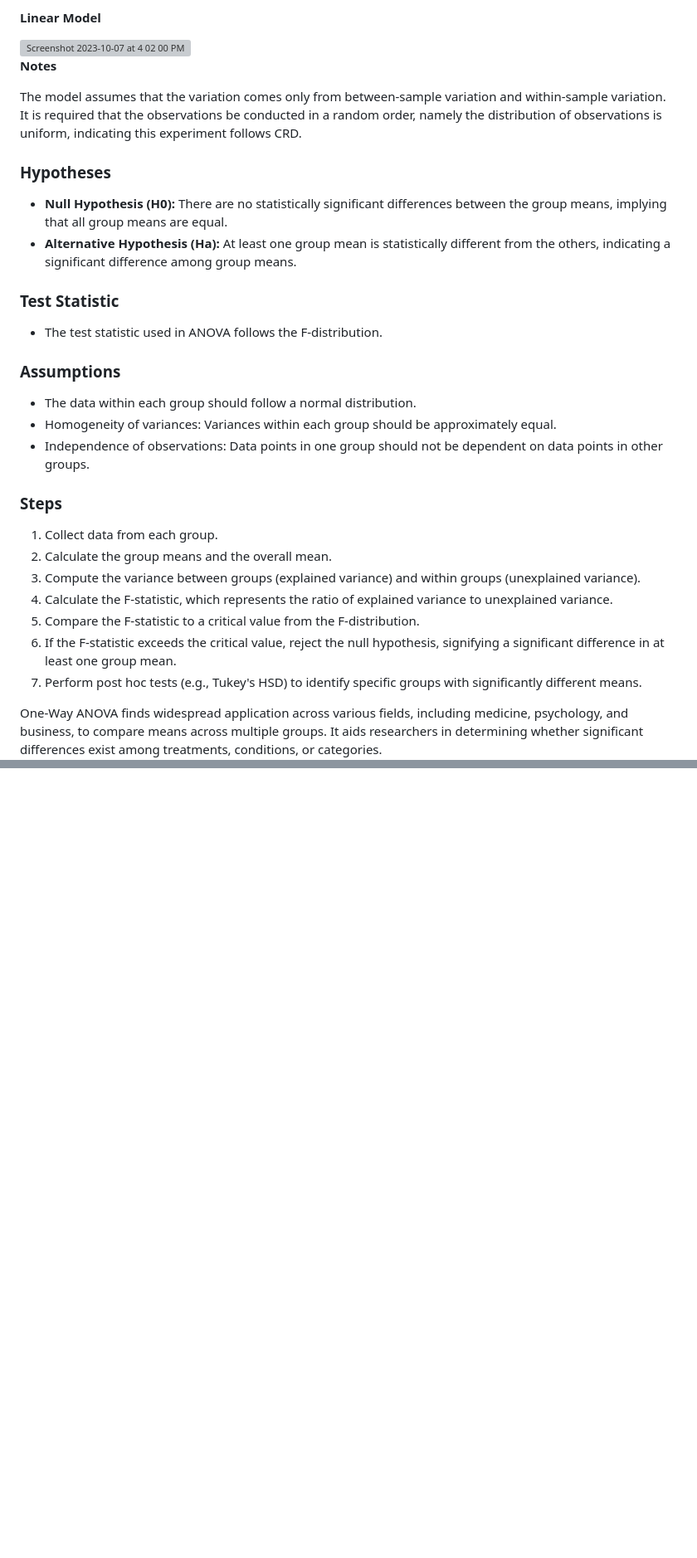
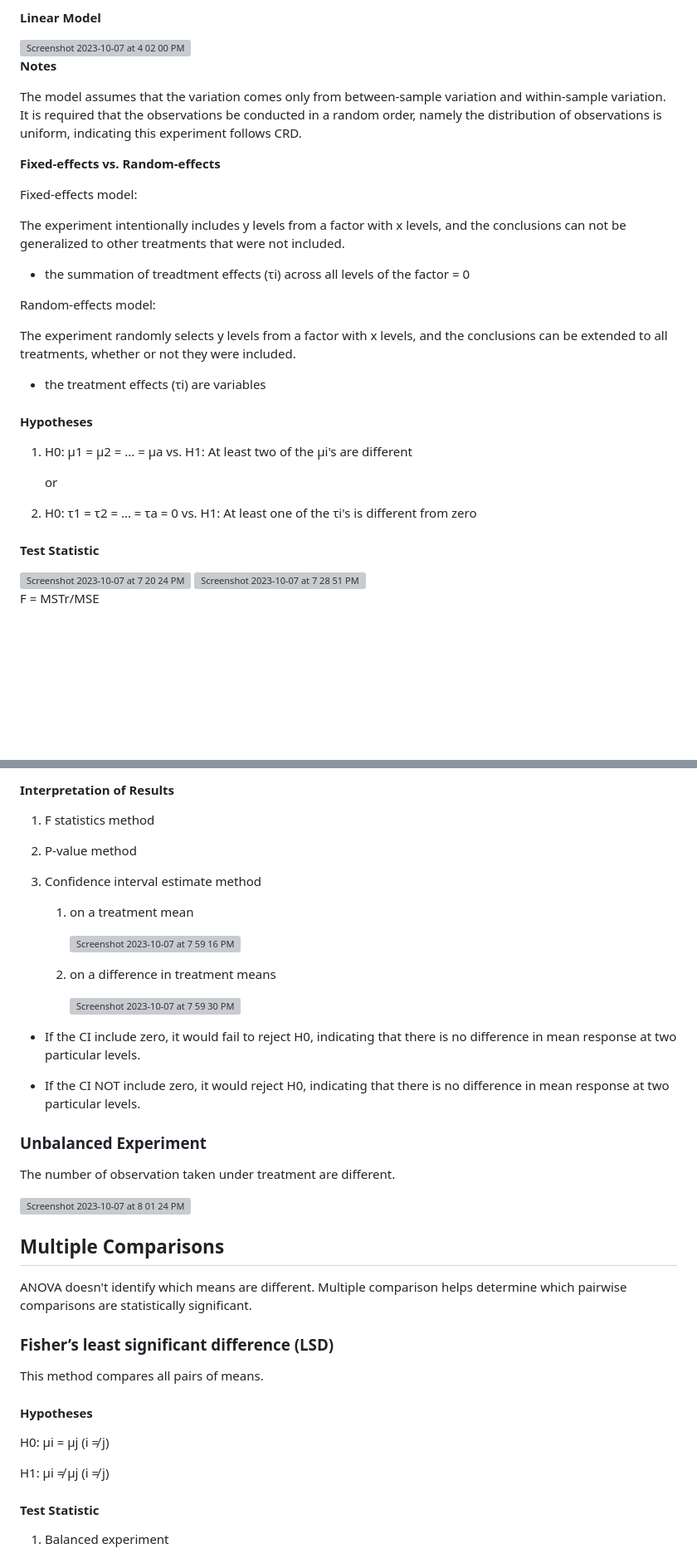
Before and after one commit to ShuxiChen/Data-Analytics-Course-Projects, a Markdown page: Statistical Methods and Data Analysis/ANOVA/README.md, 2 parts joined by grey strips. Shown: that part at 83% size. Drawn GitHub-style; blank space fills up the shorter version; grey boxes are pictures that could not be loaded.

```diff
--- a/Statistical Methods and Data Analysis/ANOVA/README.md
+++ b/Statistical Methods and Data Analysis/ANOVA/README.md
@@ -54,29 +54,33 @@ ANOVA is more robust by considering the overall pattern of group means.
 
 The model assumes that the variation comes only from between-sample variation and within-sample variation. It is required that the observations be conducted in a random order, namely the distribution of observations is uniform, indicating this experiment follows CRD.
 
-### Hypotheses
+**Fixed-effects vs. Random-effects**
 
-- **Null Hypothesis (H0):** There are no statistically significant differences between the group means, implying that all group means are equal.
-- **Alternative Hypothesis (Ha):** At least one group mean is statistically different from the others, indicating a significant difference among group means.
+Fixed-effects model:
 
-### Test Statistic
+The experiment intentionally includes y levels from a factor with x levels, and the conclusions can not be generalized to other treatments that were not included.
 
-- The test statistic used in ANOVA follows the F-distribution.
+- the summation of treadtment effects (τi) across all levels of the factor = 0
 
-### Assumptions
+Random-effects model:
 
-- The data within each group should follow a normal distribution.
-- Homogeneity of variances: Variances within each group should be approximately equal.
-- Independence of observations: Data points in one group should not be dependent on data points in other groups.
+The experiment randomly selects y levels from a factor with x levels, and the conclusions can be extended to all treatments, whether or not they were included.
 
-### Steps
+- the treatment effects (τi) are variables
 
-1. Collect data from each group.
-2. Calculate the group means and the overall mean.
-3. Compute the variance between groups (explained variance) and within groups (unexplained variance).
-4. Calculate the F-statistic, which represents the ratio of explained variance to unexplained variance.
-5. Compare the F-statistic to a critical value from the F-distribution.
-6. If the F-statistic exceeds the critical value, reject the null hypothesis, signifying a significant difference in at least one group mean.
-7. Perform post hoc tests (e.g., Tukey's HSD) to identify specific groups with significantly different means.
+#### Hypotheses
 
-One-Way ANOVA finds widespread application across various fields, including medicine, psychology, and business, to compare means across multiple groups. It aids researchers in determining whether significant differences exist among treatments, conditions, or categories.
+1. H0: μ1 = μ2 = ... = μa vs. H1: At least two of the μi's are different
+
+   or
+
+2. H0: τ1 = τ2 = ... = τa = 0 vs. H1: At least one of the τi's is different from zero
+
+#### Test Statistic
+
+<img width="466" alt="Screenshot 2023-10-07 at 7 20 24 PM" src="https://github.com/ShuxiChen/Data-Analytics-Course-Projects/assets/146168006/06fa3ac2-3e36-44d7-bc52-3fe0f93606bc">
+
+<img width="384" alt="Screenshot 2023-10-07 at 7 28 51 PM" src="https://github.com/ShuxiChen/Data-Analytics-Course-Projects/assets/146168006/97bbf7df-31ae-4ac3-8391-66bb02b50366">
+
+F = MSTr/MSE
+
@@ -82,0 +101,45 @@ One-Way ANOVA finds widespread application across various fields, including medi
+#### Interpretation of Results
+
+1. F statistics method
+
+2. P-value method
+
+3. Confidence interval estimate method
+
+   1) on a treatment mean
+
+      <img width="586" alt="Screenshot 2023-10-07 at 7 59 16 PM" src="https://github.com/ShuxiChen/Data-Analytics-Course-Projects/assets/146168006/23f82621-4c8f-49ce-a7fc-f45ef3f91c6c">
+
+
+   2) on a difference in treatment means
+
+      <img width="579" alt="Screenshot 2023-10-07 at 7 59 30 PM" src="https://github.com/ShuxiChen/Data-Analytics-Course-Projects/assets/146168006/b4ad8af2-6166-4230-86da-2c3513a0604f">
+
+* If the CI include zero, it would fail to reject H0, indicating that there is no difference in mean response at two particular levels.
+
+* If the CI NOT include zero, it would reject H0, indicating that there is no difference in mean response at two particular levels.
+
+### Unbalanced Experiment
+
+The number of observation taken under treatment are different.
+
+<img width="611" alt="Screenshot 2023-10-07 at 8 01 24 PM" src="https://github.com/ShuxiChen/Data-Analytics-Course-Projects/assets/146168006/8438facd-fa48-4e41-823e-c7dbe2979a1a">
+
+## Multiple Comparisons
+
+ANOVA doesn't identify which means are different. Multiple comparison helps determine which pairwise comparisons are statistically significant.
+
+### Fisher’s least significant difference (LSD)
+
+This method compares all pairs of means.
+
+#### Hypotheses
+
+H0: μi = μj (i ≠ j)
+
+H1: μi ≠ μj (i ≠ j)
+
+#### Test Statistic
+
+1. Balanced experiment
+
```
Also changed, not shown: other parts of Statistical Methods and Data Analysis/ANOVA/README.md (+32 -0 lines).
